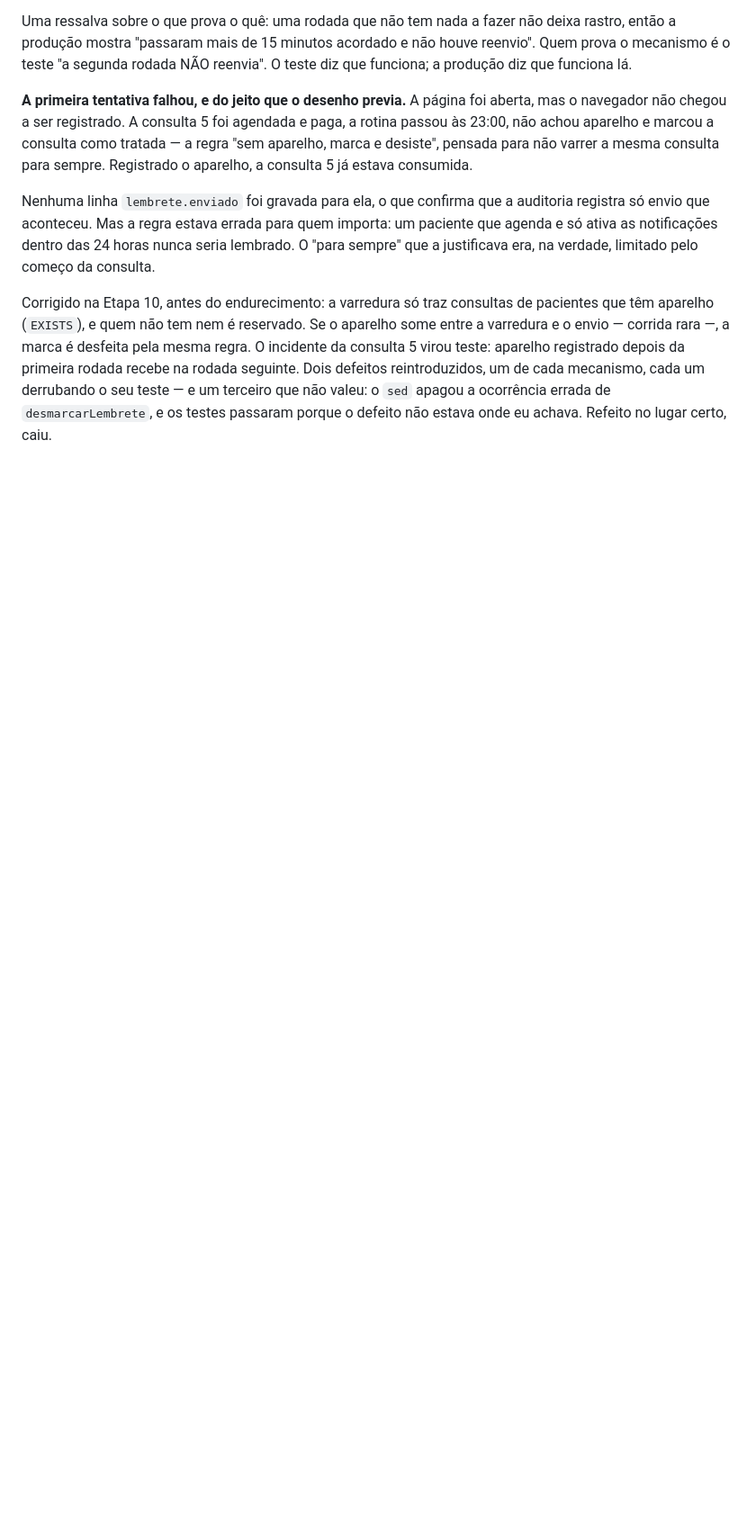
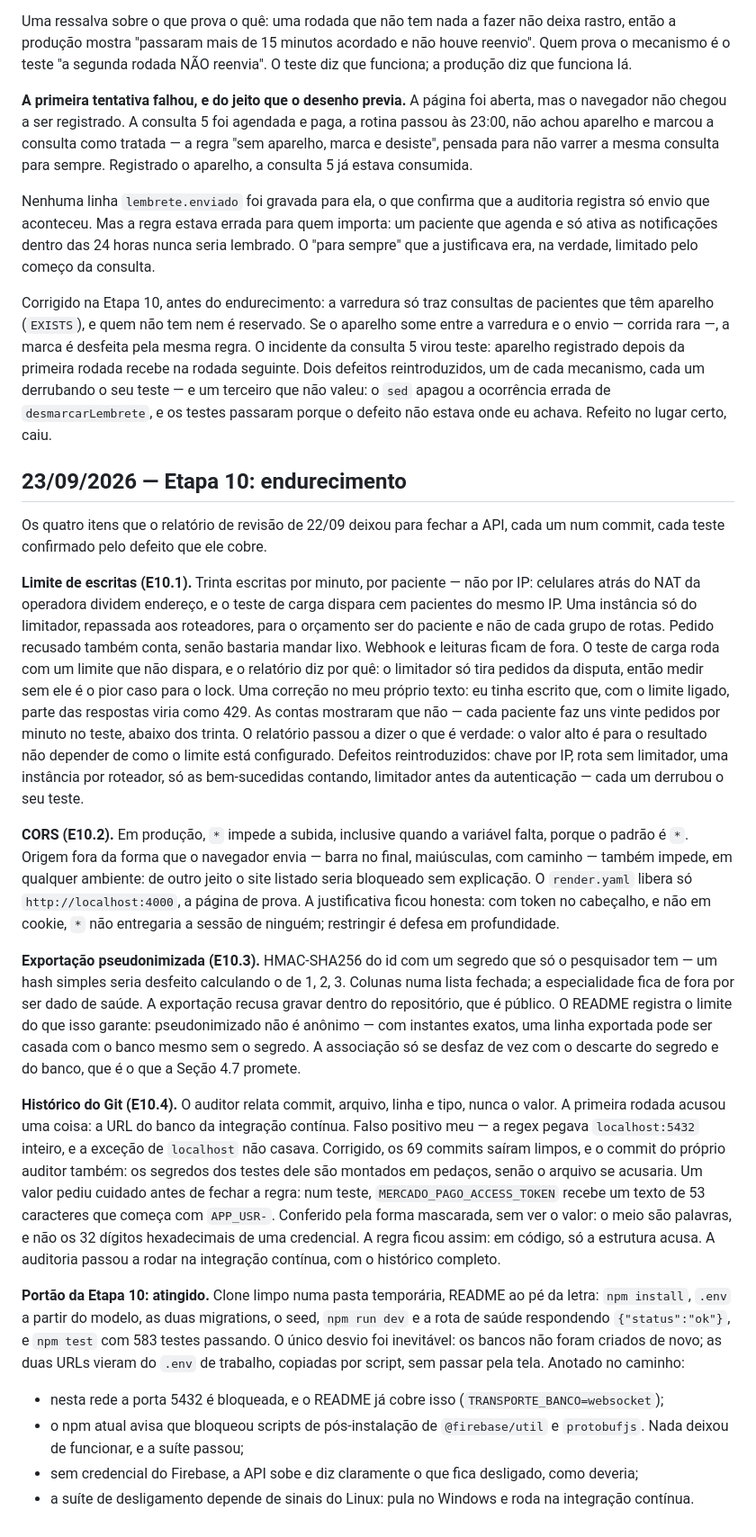
Before and after one commit to F-mesquita341/agendamento-clinico, a Markdown page: docs/diario.md, the part around the change. Shown at 90% size. Drawn GitHub-style; blank space fills up the shorter version.

Commit message:
Registra a Etapa 10 no diário, com o portão atingido
Clone limpo numa pasta temporária, README ao pé da letra, até npm test
com 583 testes passando. Registra também as duas correções do próprio
trabalho: o texto do relatório de carga, que exagerava o efeito do
limite, e o falso positivo do auditor com localhost:5432.

Co-Authored-By: Claude Opus 5.5 <noreply@anthropic.com>

```diff
--- a/docs/diario.md
+++ b/docs/diario.md
@@ -1347,3 +1347,69 @@ reintroduzidos, um de cada mecanismo, cada um derrubando o seu teste — e um
 terceiro que não valeu: o `sed` apagou a ocorrência errada de
 `desmarcarLembrete`, e os testes passaram porque o defeito não estava onde eu
 achava. Refeito no lugar certo, caiu.
+
+## 23/09/2026 — Etapa 10: endurecimento
+
+Os quatro itens que o relatório de revisão de 22/09 deixou para fechar a API,
+cada um num commit, cada teste confirmado pelo defeito que ele cobre.
+
+**Limite de escritas (E10.1).** Trinta escritas por minuto, por paciente — não
+por IP: celulares atrás do NAT da operadora dividem endereço, e o teste de carga
+dispara cem pacientes do mesmo IP. Uma instância só do limitador, repassada aos
+roteadores, para o orçamento ser do paciente e não de cada grupo de rotas.
+Pedido recusado também conta, senão bastaria mandar lixo. Webhook e leituras
+ficam de fora. O teste de carga roda com um limite que não dispara, e o
+relatório diz por quê: o limitador só tira pedidos da disputa, então medir sem
+ele é o pior caso para o lock. Uma correção no meu próprio texto: eu tinha
+escrito que, com o limite ligado, parte das respostas viria como 429. As contas
+mostraram que não — cada paciente faz uns vinte pedidos por minuto no teste,
+abaixo dos trinta. O relatório passou a dizer o que é verdade: o valor alto é
+para o resultado não depender de como o limite está configurado. Defeitos
+reintroduzidos: chave por IP, rota sem limitador, uma instância por roteador,
+só as bem-sucedidas contando, limitador antes da autenticação — cada um
+derrubou o seu teste.
+
+**CORS (E10.2).** Em produção, `*` impede a subida, inclusive quando a variável
+falta, porque o padrão é `*`. Origem fora da forma que o navegador envia —
+barra no final, maiúsculas, com caminho — também impede, em qualquer ambiente:
+de outro jeito o site listado seria bloqueado sem explicação. O `render.yaml`
+libera só `http://localhost:4000`, a página de prova. A justificativa ficou
+honesta: com token no cabeçalho, e não em cookie, `*` não entregaria a sessão
+de ninguém; restringir é defesa em profundidade.
+
+**Exportação pseudonimizada (E10.3).** HMAC-SHA256 do id com um segredo que só
+o pesquisador tem — um hash simples seria desfeito calculando o de 1, 2, 3.
+Colunas numa lista fechada; a especialidade fica de fora por ser dado de saúde.
+A exportação recusa gravar dentro do repositório, que é público. O README
+registra o limite do que isso garante: pseudonimizado não é anônimo — com
+instantes exatos, uma linha exportada pode ser casada com o banco mesmo sem o
+segredo. A associação só se desfaz de vez com o descarte do segredo e do banco,
+que é o que a Seção 4.7 promete.
+
+**Histórico do Git (E10.4).** O auditor relata commit, arquivo, linha e tipo,
+nunca o valor. A primeira rodada acusou uma coisa: a URL do banco da integração
+contínua. Falso positivo meu — a regex pegava `localhost:5432` inteiro, e a
+exceção de `localhost` não casava. Corrigido, os 69 commits saíram limpos, e o
+commit do próprio auditor também: os segredos dos testes dele são montados em
+pedaços, senão o arquivo se acusaria. Um valor pediu cuidado antes de fechar a
+regra: num teste, `MERCADO_PAGO_ACCESS_TOKEN` recebe um texto de 53 caracteres
+que começa com `APP_USR-`. Conferido pela forma mascarada, sem ver o valor: o
+meio são palavras, e não os 32 dígitos hexadecimais de uma credencial. A regra
+ficou assim: em código, só a estrutura acusa. A auditoria passou a rodar na
+integração contínua, com o histórico completo.
+
+**Portão da Etapa 10: atingido.** Clone limpo numa pasta temporária, README ao
+pé da letra: `npm install`, `.env` a partir do modelo, as duas migrations, o
+seed, `npm run dev` e a rota de saúde respondendo `{"status":"ok"}`, e
+`npm test` com 583 testes passando. O único desvio foi inevitável: os bancos
+não foram criados de novo; as duas URLs vieram do `.env` de trabalho, copiadas
+por script, sem passar pela tela. Anotado no caminho:
+
+- nesta rede a porta 5432 é bloqueada, e o README já cobre isso
+  (`TRANSPORTE_BANCO=websocket`);
+- o npm atual avisa que bloqueou scripts de pós-instalação de `@firebase/util`
+  e `protobufjs`. Nada deixou de funcionar, e a suíte passou;
+- sem credencial do Firebase, a API sobe e diz claramente o que fica
+  desligado, como deveria;
+- a suíte de desligamento depende de sinais do Linux: pula no Windows e roda
+  na integração contínua.
```
